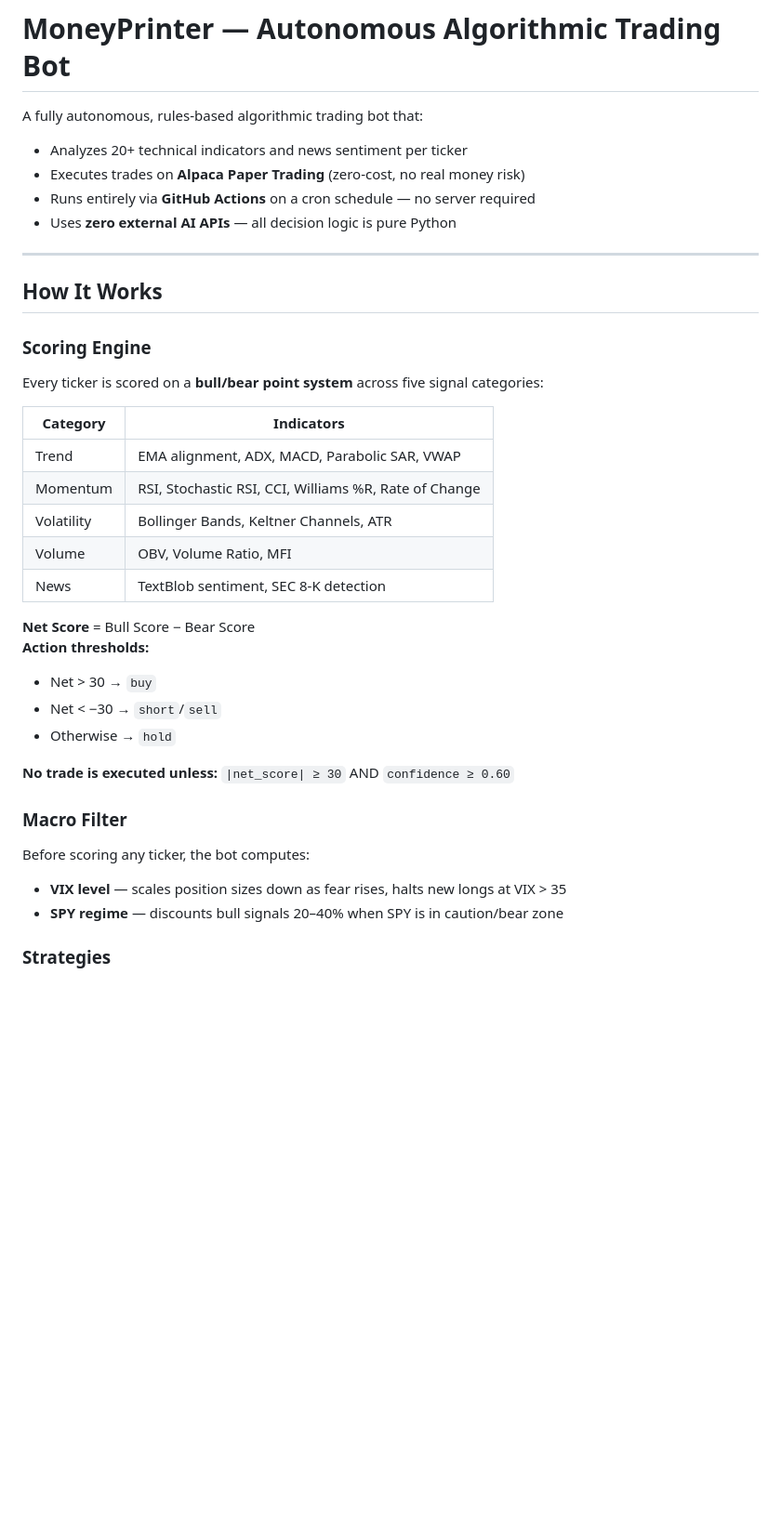
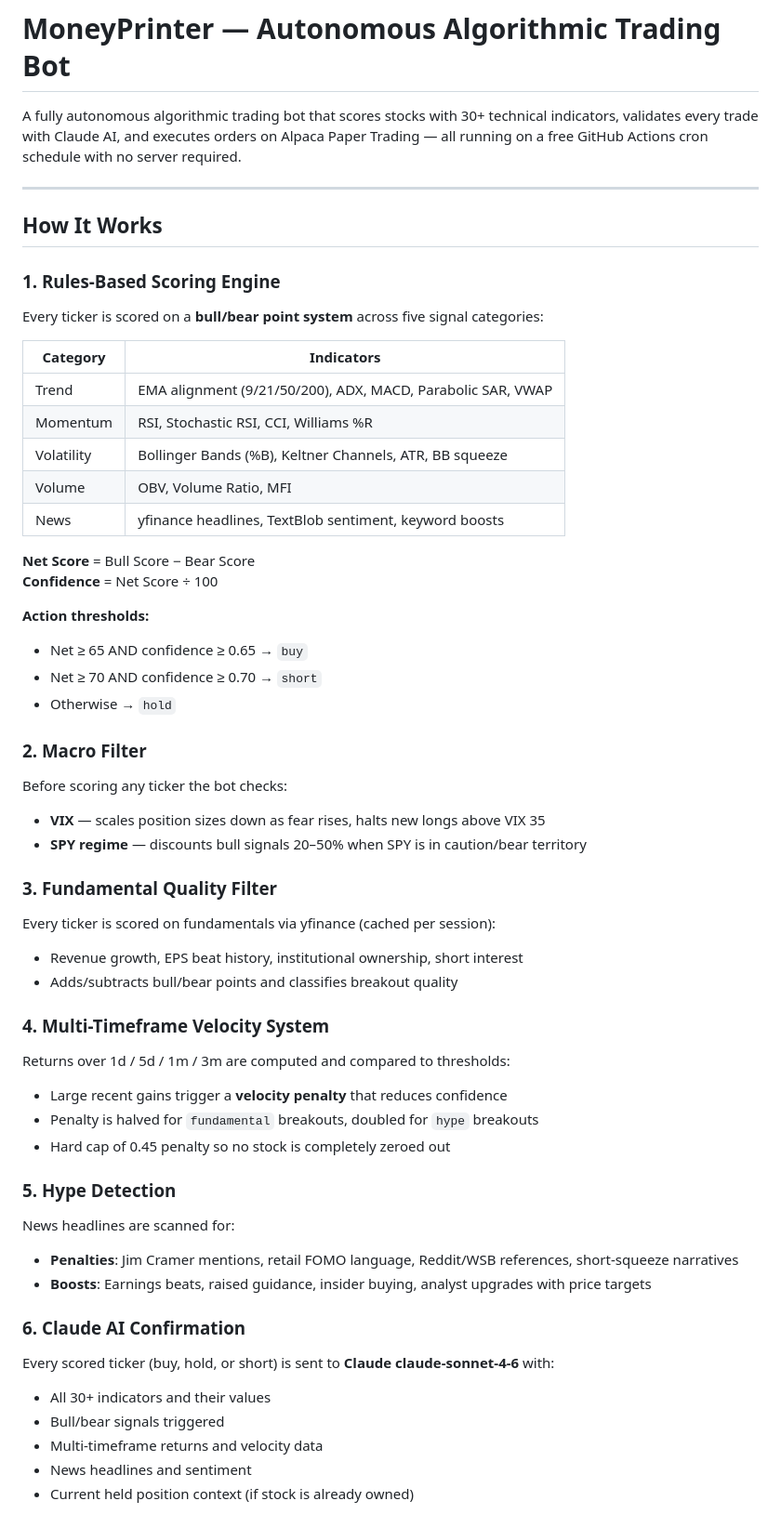
Before and after one commit to Harsh-0214/MoneyPrinter, a Markdown page: README.md, the part around one of its changes. Shown at 93% size. GitHub-like rendering; blank space fills up the shorter version.

```diff
--- a/README.md
+++ b/README.md
@@ -1,37 +1,56 @@
 # MoneyPrinter — Autonomous Algorithmic Trading Bot
 
-A fully autonomous, rules-based algorithmic trading bot that:
-- Analyzes 20+ technical indicators and news sentiment per ticker
-- Executes trades on **Alpaca Paper Trading** (zero-cost, no real money risk)
-- Runs entirely via **GitHub Actions** on a cron schedule — no server required
-- Uses **zero external AI APIs** — all decision logic is pure Python
+A fully autonomous algorithmic trading bot that scores stocks with 30+ technical indicators, validates every trade with Claude AI, and executes orders on Alpaca Paper Trading — all running on a free GitHub Actions cron schedule with no server required.
 
 ---
 
 ## How It Works
 
-### Scoring Engine
+### 1. Rules-Based Scoring Engine
 Every ticker is scored on a **bull/bear point system** across five signal categories:
 
 | Category | Indicators |
 |---|---|
-| Trend | EMA alignment, ADX, MACD, Parabolic SAR, VWAP |
-| Momentum | RSI, Stochastic RSI, CCI, Williams %R, Rate of Change |
-| Volatility | Bollinger Bands, Keltner Channels, ATR |
+| Trend | EMA alignment (9/21/50/200), ADX, MACD, Parabolic SAR, VWAP |
+| Momentum | RSI, Stochastic RSI, CCI, Williams %R |
+| Volatility | Bollinger Bands (%B), Keltner Channels, ATR, BB squeeze |
 | Volume | OBV, Volume Ratio, MFI |
-| News | TextBlob sentiment, SEC 8-K detection |
+| News | yfinance headlines, TextBlob sentiment, keyword boosts |
 
 **Net Score** = Bull Score − Bear Score
+**Confidence** = Net Score ÷ 100
+
 **Action thresholds:**
-- Net > 30 → `buy`
-- Net < −30 → `short`/`sell`
+- Net ≥ 65 AND confidence ≥ 0.65 → `buy`
+- Net ≥ 70 AND confidence ≥ 0.70 → `short`
 - Otherwise → `hold`
 
-**No trade is executed unless:** `|net_score| ≥ 30` AND `confidence ≥ 0.60`
+### 2. Macro Filter
+Before scoring any ticker the bot checks:
+- **VIX** — scales position sizes down as fear rises, halts new longs above VIX 35
+- **SPY regime** — discounts bull signals 20–50% when SPY is in caution/bear territory
 
-### Macro Filter
-Before scoring any ticker, the bot computes:
-- **VIX level** — scales position sizes down as fear rises, halts new longs at VIX > 35
-- **SPY regime** — discounts bull signals 20–40% when SPY is in caution/bear zone
+### 3. Fundamental Quality Filter
+Every ticker is scored on fundamentals via yfinance (cached per session):
+- Revenue growth, EPS beat history, institutional ownership, short interest
+- Adds/subtracts bull/bear points and classifies breakout quality
 
-### Strategies
+### 4. Multi-Timeframe Velocity System
+Returns over 1d / 5d / 1m / 3m are computed and compared to thresholds:
+- Large recent gains trigger a **velocity penalty** that reduces confidence
+- Penalty is halved for `fundamental` breakouts, doubled for `hype` breakouts
+- Hard cap of 0.45 penalty so no stock is completely zeroed out
+
+### 5. Hype Detection
+News headlines are scanned for:
+- **Penalties**: Jim Cramer mentions, retail FOMO language, Reddit/WSB references, short-squeeze narratives
+- **Boosts**: Earnings beats, raised guidance, insider buying, analyst upgrades with price targets
+
+### 6. Claude AI Confirmation
+Every scored ticker (buy, hold, or short) is sent to **Claude claude-sonnet-4-6** with:
+- All 30+ indicators and their values
+- Bull/bear signals triggered
+- Multi-timeframe returns and velocity data
+- News headlines and sentiment
+- Current held position context (if stock is already owned)
+
```
Also changed, not shown: other parts of README.md (+125 -185 lines).
